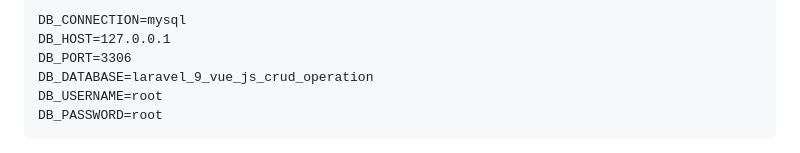
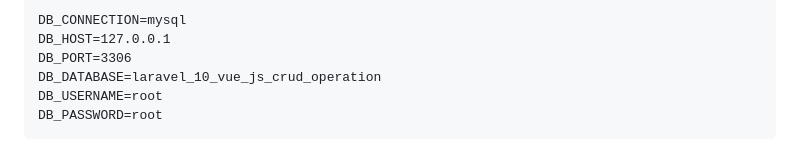
Before and after one commit to SolankiYagnik/Vue-js-laravel-crud-demo, a Markdown page: README.md, the part around the change. Drawn GitHub-style.

```diff
--- a/README.md
+++ b/README.md
@@ -23,7 +23,7 @@ Now, we will set up the database configuration in the .env file.
 <pre><code class="language-php hljs">DB_CONNECTION=mysql
 DB_HOST=<span class="hljs-number">127.0</span><span class="hljs-number">.0</span><span class="hljs-number">.1</span>
 DB_PORT=<span class="hljs-number">3306</span>
-DB_DATABASE=laravel_9_vue_js_crud_operation
+DB_DATABASE=laravel_10_vue_js_crud_operation
 DB_USERNAME=root
 DB_PASSWORD=root</code></pre>
 
```
